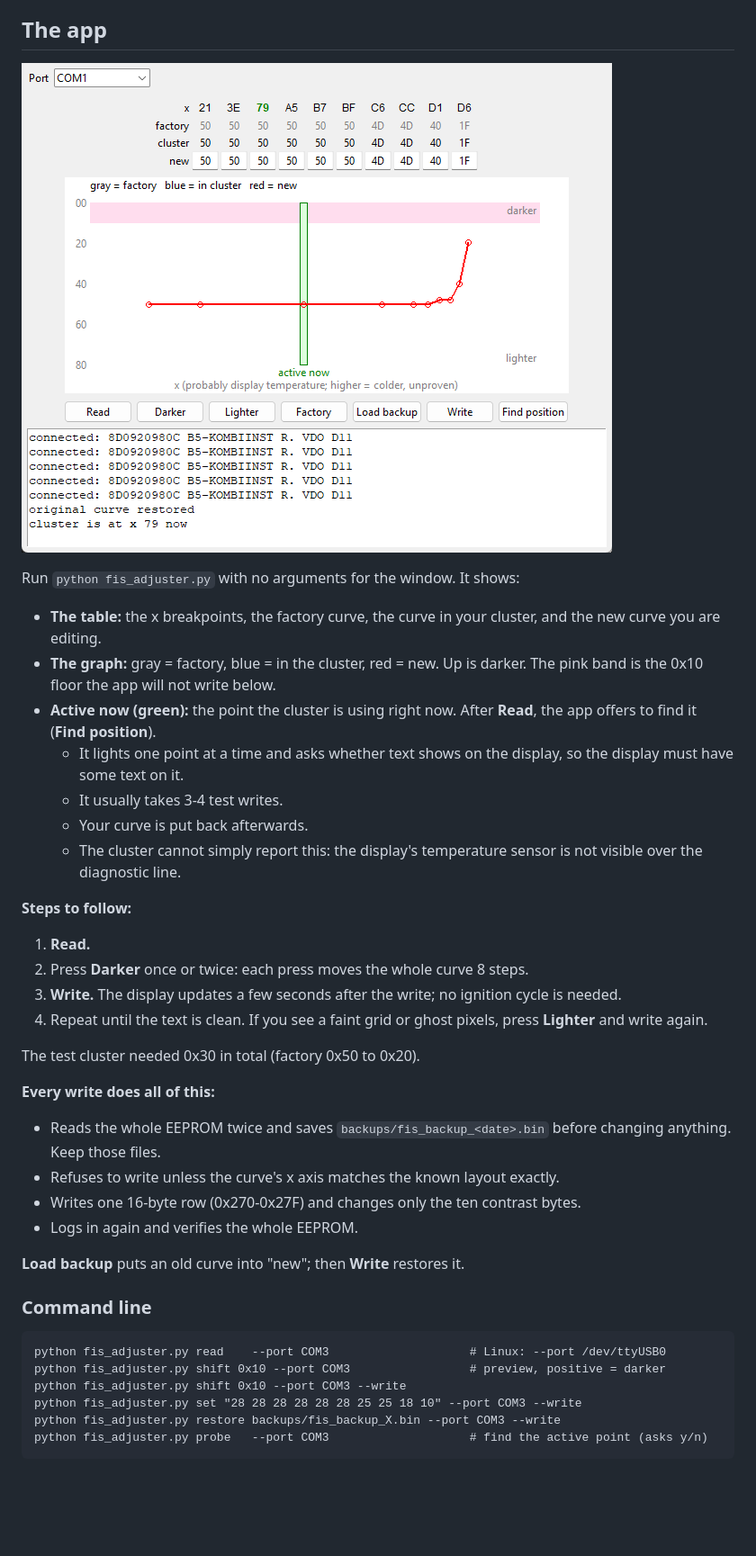
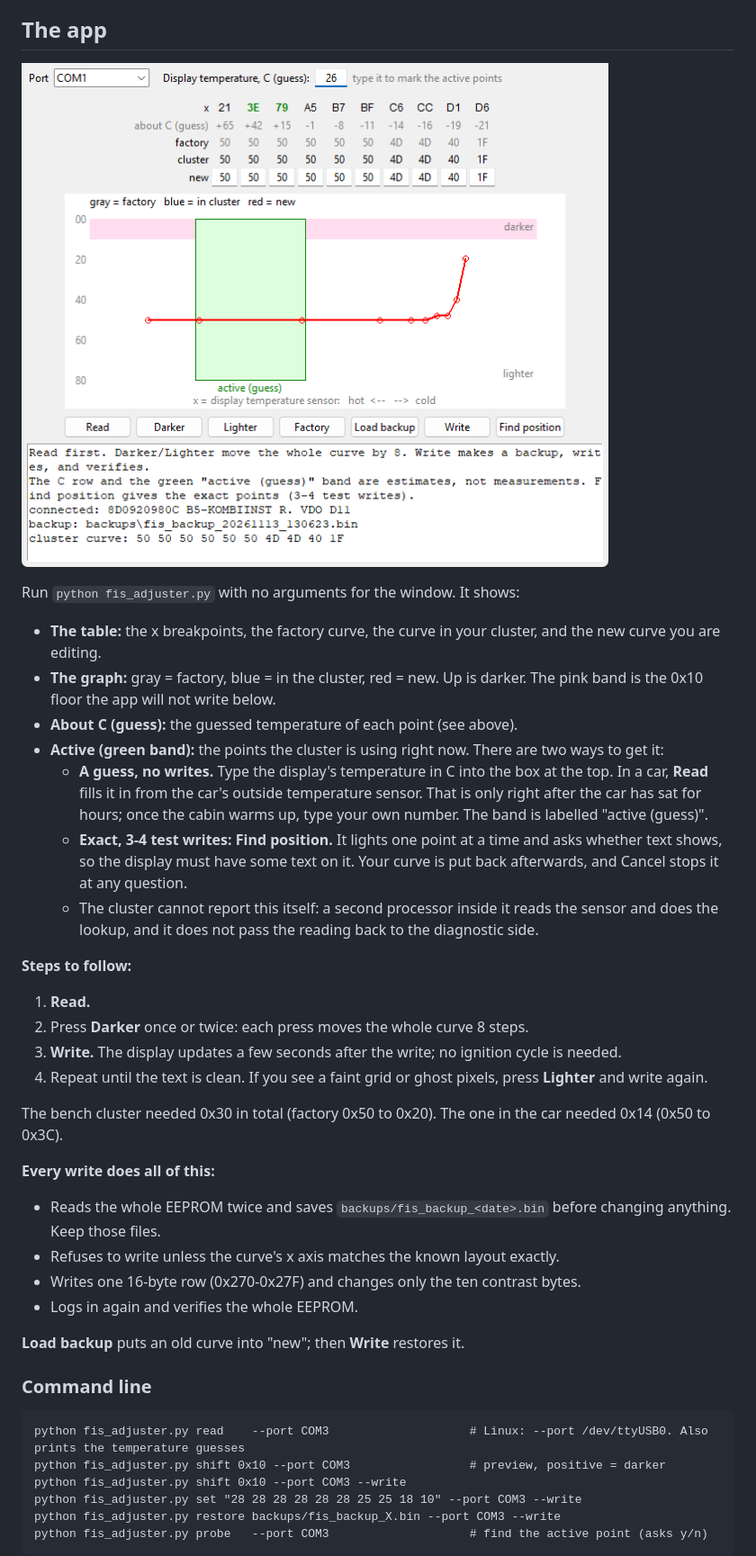
Before and after one commit to RENOxDECEPTION/RxD_FisAdjuster, a Markdown page: README.md, the part around one of its changes. Shown at 90% size. Drawn GitHub-style; pictures changed too: images/gui.png; blank space fills up the shorter version.

````diff
--- a/README.md
+++ b/README.md
@@ -61,11 +88,11 @@ The tool shifts the whole curve by the same amount, so the cluster's own tempera
 Run `python fis_adjuster.py` with no arguments for the window. It shows:
 - **The table:** the x breakpoints, the factory curve, the curve in your cluster, and the new curve you are editing.
 - **The graph:** gray = factory, blue = in the cluster, red = new. Up is darker. The pink band is the 0x10 floor the app will not write below.
-- **Active now (green):** the point the cluster is using right now. After **Read**, the app offers to find it (**Find position**).
-  - It lights one point at a time and asks whether text shows on the display, so the display must have some text on it.
-  - It usually takes 3-4 test writes.
-  - Your curve is put back afterwards.
-  - The cluster cannot simply report this: the display's temperature sensor is not visible over the diagnostic line.
+- **About C (guess):** the guessed temperature of each point (see above).
+- **Active (green band):** the points the cluster is using right now. There are two ways to get it:
+  - **A guess, no writes.** Type the display's temperature in C into the box at the top. In a car, **Read** fills it in from the car's outside temperature sensor. That is only right after the car has sat for hours; once the cabin warms up, type your own number. The band is labelled "active (guess)".
+  - **Exact, 3-4 test writes: Find position.** It lights one point at a time and asks whether text shows, so the display must have some text on it. Your curve is put back afterwards, and Cancel stops it at any question.
+  - The cluster cannot report this itself: a second processor inside it reads the sensor and does the lookup, and it does not pass the reading back to the diagnostic side.
 
 **Steps to follow:**
 1. **Read.**
@@ -73,7 +100,7 @@ Run `python fis_adjuster.py` with no arguments for the window. It shows:
 3. **Write.** The display updates a few seconds after the write; no ignition cycle is needed.
 4. Repeat until the text is clean. If you see a faint grid or ghost pixels, press **Lighter** and write again.
 
-The test cluster needed 0x30 in total (factory 0x50 to 0x20).
+The bench cluster needed 0x30 in total (factory 0x50 to 0x20). The one in the car needed 0x14 (0x50 to 0x3C).
 
 **Every write does all of this:**
 - Reads the whole EEPROM twice and saves `backups/fis_backup_<date>.bin` before changing anything. Keep those files.
@@ -86,7 +113,7 @@ The test cluster needed 0x30 in total (factory 0x50 to 0x20).
 ### Command line
 
 ```
-python fis_adjuster.py read    --port COM3                    # Linux: --port /dev/ttyUSB0
+python fis_adjuster.py read    --port COM3                    # Linux: --port /dev/ttyUSB0. Also prints the temperature guesses
 python fis_adjuster.py shift 0x10 --port COM3                 # preview, positive = darker
 python fis_adjuster.py shift 0x10 --port COM3 --write
 python fis_adjuster.py set "28 28 28 28 28 28 25 25 18 10" --port COM3 --write
````
Also changed, not shown: other parts of README.md (+35 -4 lines), images/car_sweep.jpg (added), 1 other file.
